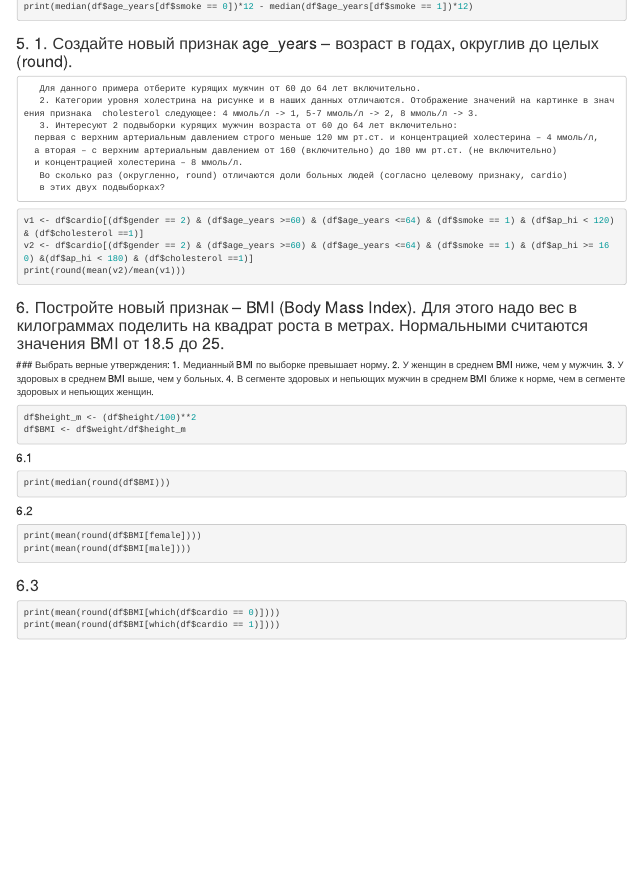
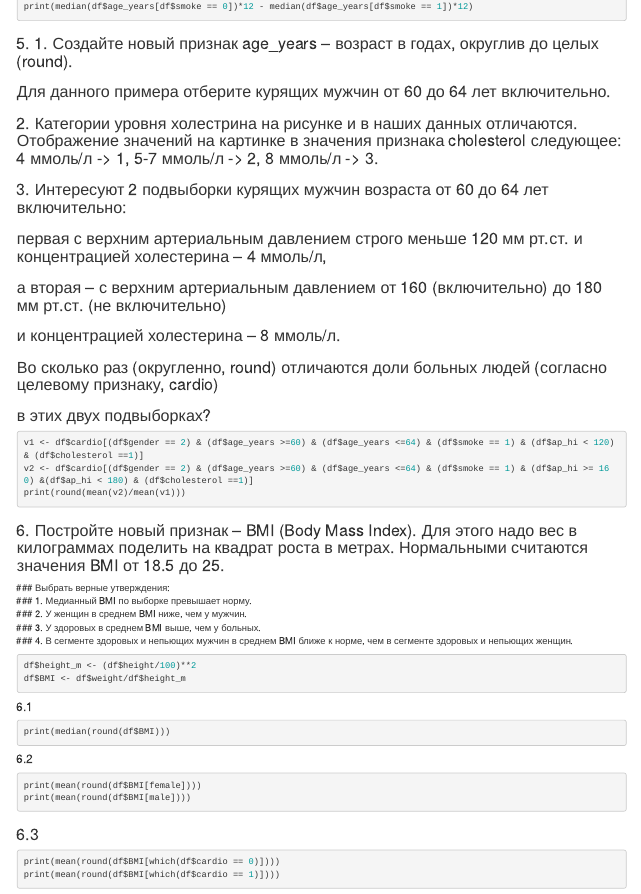
Before and after one commit to 18ariana/1-course, an R Markdown document (lab2/w1.Rmd): the page in a window 1100 px wide, from 570 px down. Rendered offline with R 4.5, knitr and Pandoc, with nearby package versions; the code chunks are not run, so their results and figures are left out.

Commit message:
Update w1.Rmd

````diff
--- a/lab2/w1.Rmd
+++ b/lab2/w1.Rmd
@@ -37,21 +37,25 @@
 print(median(df$age_years[df$smoke == 0])*12 - median(df$age_years[df$smoke == 1])*12)
 ```
 ### 5.  1. Создайте новый признак age_years – возраст в годах, округлив до целых (round).
-       Для данного примера отберите курящих мужчин от 60 до 64 лет включительно.
-       2. Категории уровня холестрина на рисунке и в наших данных отличаются. Отображение значений на картинке в значения признака  cholesterol следующее: 4 ммоль/л -> 1, 5-7 ммоль/л -> 2, 8 ммоль/л -> 3.
-       3. Интересуют 2 подвыборки курящих мужчин возраста от 60 до 64 лет включительно:
-      первая с верхним артериальным давлением строго меньше 120 мм рт.ст. и концентрацией холестерина – 4 ммоль/л,
-      а вторая – с верхним артериальным давлением от 160 (включительно) до 180 мм рт.ст. (не включительно)
-      и концентрацией холестерина – 8 ммоль/л.
-       Во сколько раз (округленно, round) отличаются доли больных людей (согласно целевому признаку, cardio)
-       в этих двух подвыборках?
+###       Для данного примера отберите курящих мужчин от 60 до 64 лет включительно.
+###       2. Категории уровня холестрина на рисунке и в наших данных отличаются. Отображение значений на картинке в значения признака  cholesterol следующее: 4 ммоль/л -> 1, 5-7 ммоль/л -> 2, 8 ммоль/л -> 3.
+###       3. Интересуют 2 подвыборки курящих мужчин возраста от 60 до 64 лет включительно:
+###      первая с верхним артериальным давлением строго меньше 120 мм рт.ст. и концентрацией холестерина – 4 ммоль/л,
+###      а вторая – с верхним артериальным давлением от 160 (включительно) до 180 мм рт.ст. (не включительно)
+###      и концентрацией холестерина – 8 ммоль/л.
+###       Во сколько раз (округленно, round) отличаются доли больных людей (согласно целевому признаку, cardio)
+###       в этих двух подвыборках?
 ```R
 v1 <- df$cardio[(df$gender == 2) & (df$age_years >=60) & (df$age_years <=64) & (df$smoke == 1) & (df$ap_hi < 120) & (df$cholesterol ==1)]
 v2 <- df$cardio[(df$gender == 2) & (df$age_years >=60) & (df$age_years <=64) & (df$smoke == 1) & (df$ap_hi >= 160) &(df$ap_hi < 180) & (df$cholesterol ==1)]
 print(round(mean(v2)/mean(v1)))
 ```
 ### 6. Постройте новый признак – BMI (Body Mass Index). Для этого надо вес в килограммах поделить на квадрат роста в метрах. Нормальными считаются значения BMI от 18.5 до 25.
-   ### Выбрать верные утверждения:  1. Медианный BMI по выборке превышает норму.  2. У женщин в среднем BMI ниже, чем у мужчин.  3. У здоровых в среднем BMI выше, чем у больных.  4. В сегменте здоровых и непьющих мужчин в среднем BMI ближе к норме, чем в сегменте здоровых и непьющих женщин.
+   ### Выбрать верные утверждения:
+   ### 1. Медианный BMI по выборке превышает норму.
+   ### 2. У женщин в среднем BMI ниже, чем у мужчин.
+   ### 3. У здоровых в среднем BMI выше, чем у больных.
+   ### 4. В сегменте здоровых и непьющих мужчин в среднем BMI ближе к норме, чем в сегменте здоровых и непьющих женщин.
 ```R
 df$height_m <- (df$height/100)**2
 df$BMI <- df$weight/df$height_m
````
